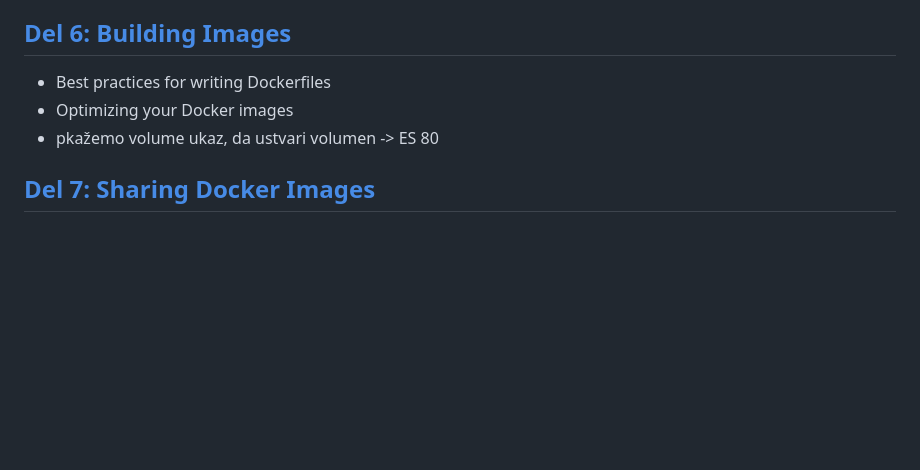
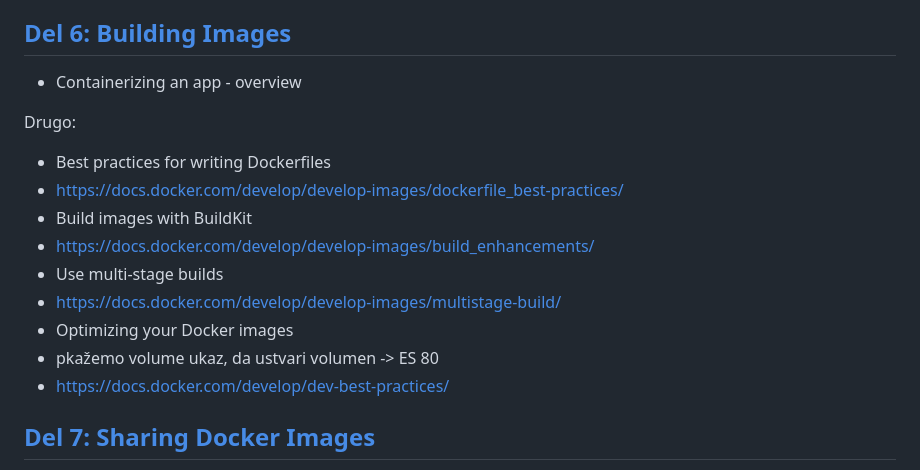
Before and after one commit to icta-tecaji/docker-kubernetes-prakticna-delavnica, a Markdown page: README.md, the part around the change. Rendered like a GitHub page; blank space fills up the shorter version.

```diff
--- a/README.md
+++ b/README.md
@@ -60,9 +60,18 @@
 - Docker and iptables (Advanced)
 
 ## [Del 6: Building Images](./06_Building_Images/README.md)
+- Containerizing an app - overview
+
+Drugo:
 - Best practices for writing Dockerfiles
+- https://docs.docker.com/develop/develop-images/dockerfile_best-practices/
+- Build images with BuildKit
+- https://docs.docker.com/develop/develop-images/build_enhancements/
+- Use multi-stage builds
+- https://docs.docker.com/develop/develop-images/multistage-build/
 - Optimizing your Docker images
 - pkažemo volume ukaz, da ustvari volumen -> ES 80
+- https://docs.docker.com/develop/dev-best-practices/
 
 ## [Del 7: Sharing Docker Images](./07_Sharing_Docker_Images/)
 - https://docs.docker.com/get-started/04_sharing_app/
```
Also changed, not shown: 05_Docker_Networking/README.md (+2 -0 lines), 06_Building_Images/README.md (+18 -5 lines), 06_Building_Images/images/img01.png (added), 1 other file.
